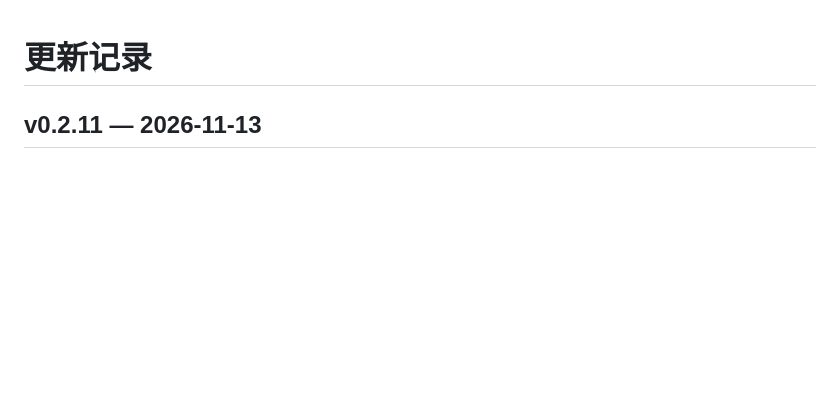
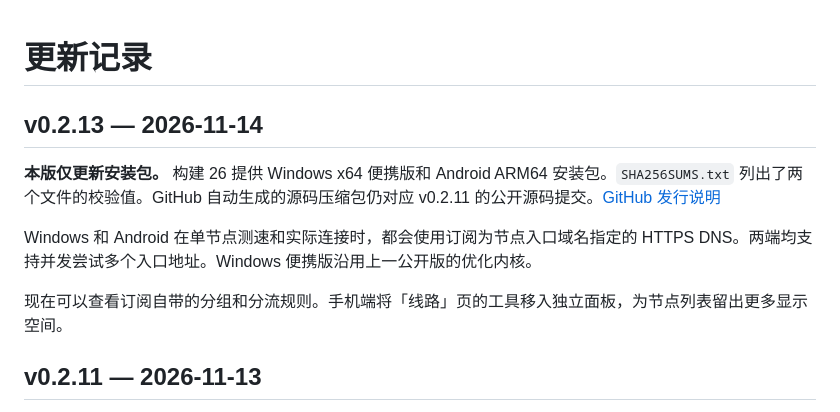
Before and after one commit to FORSTNOVA/VPN, a Markdown page: CHANGELOG.md, the part around the change. Rendered like a GitHub page; blank space fills up the shorter version.

Commit message:
docs: record v0.2.13 binary release

```diff
--- a/CHANGELOG.md
+++ b/CHANGELOG.md
@@ -1,4 +1,12 @@
 # 更新记录
+
+## v0.2.13 — 2026-11-14
+
+**本版仅更新安装包。** 构建 26 提供 Windows x64 便携版和 Android ARM64 安装包。`SHA256SUMS.txt` 列出了两个文件的校验值。GitHub 自动生成的源码压缩包仍对应 v0.2.11 的公开源码提交。[GitHub 发行说明](https://github.com/FORSTNOVA/VPN/releases/tag/v0.2.13)
+
+Windows 和 Android 在单节点测速和实际连接时，都会使用订阅为节点入口域名指定的 HTTPS DNS。两端均支持并发尝试多个入口地址。Windows 便携版沿用上一公开版的优化内核。
+
+现在可以查看订阅自带的分组和分流规则。手机端将「线路」页的工具移入独立面板，为节点列表留出更多显示空间。
 
 ## v0.2.11 — 2026-11-13
 
```
